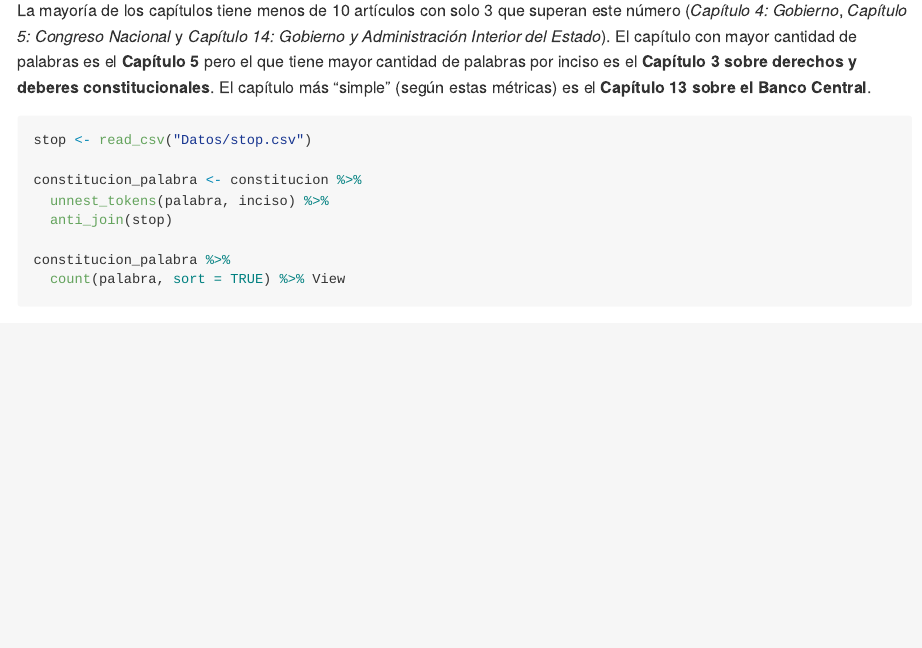
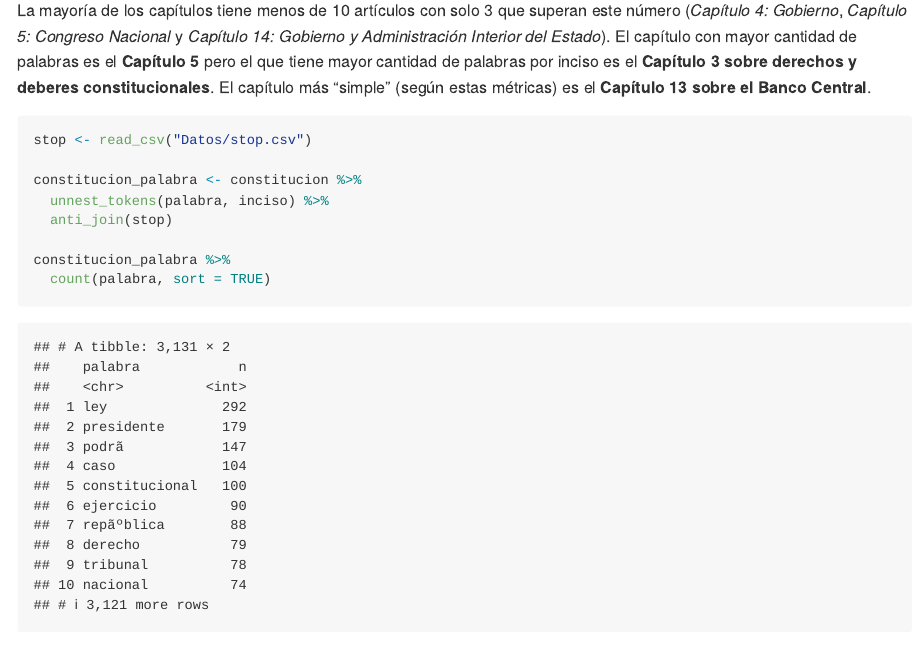
Before and after one commit to pjaguirreh/Text_mining_Constitucion_Chile, an R Markdown document (AnalisisConstitucion.Rmd): the page in a window 1100 px wide, from 3010 px down. Rendered offline with R 4.5, knitr and Pandoc, with nearby package versions.

Commit message:
Update AnalisisConstitucion.Rmd

````diff
--- a/AnalisisConstitucion.Rmd
+++ b/AnalisisConstitucion.Rmd
@@ -87,5 +87,5 @@ constitucion_palabra <- constitucion %>%
   anti_join(stop)
 
 constitucion_palabra %>%
-  count(palabra, sort = TRUE) %>% View
+  count(palabra, sort = TRUE)
 ```
````
